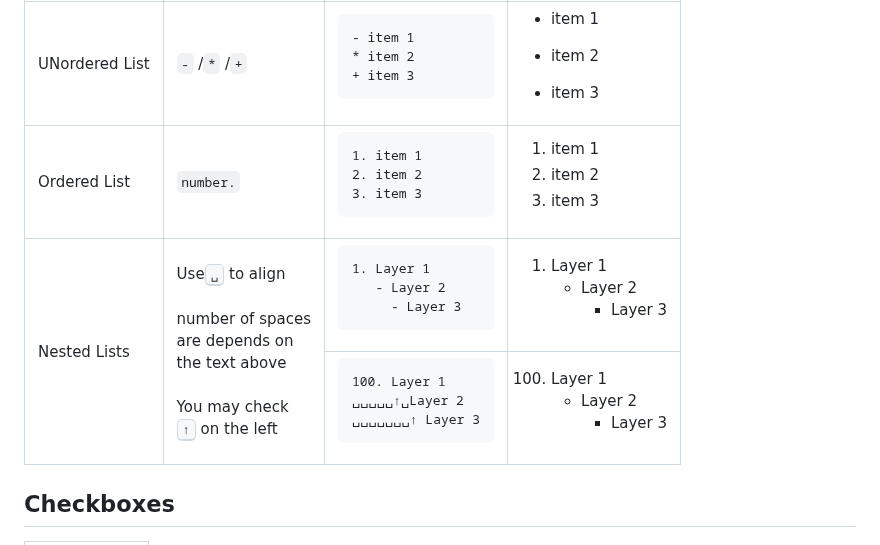
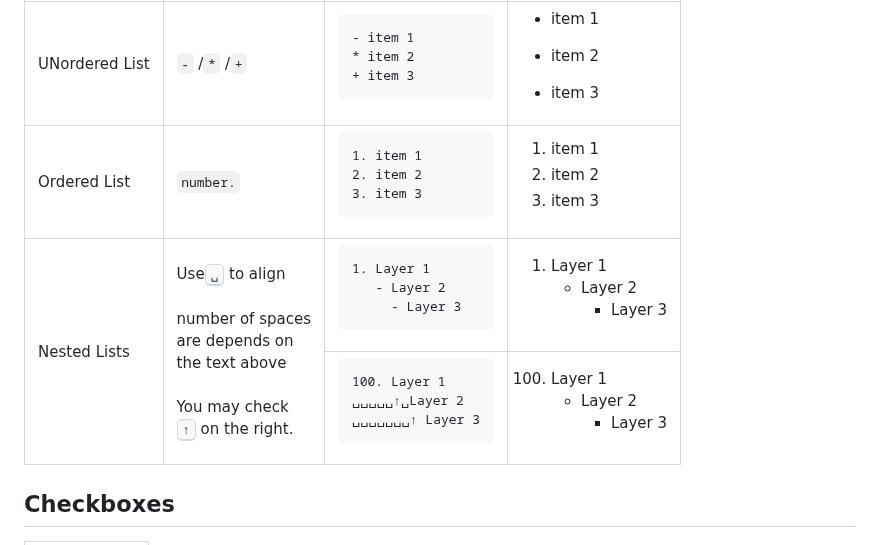
Before and after one commit to MaBoCoMark/MaBoCo, a Markdown page: MarkDown/Syntax.md, the part around the change. GitHub-like rendering.

```diff
--- a/MarkDown/Syntax.md
+++ b/MarkDown/Syntax.md
@@ -84,7 +84,7 @@ previous.getSuffix();
 * item 2
 + item 3</code></pre></td><td><ul><li>item 1</li></ul><ul><li>item 2</li></ul><ul><li>item 3</li></ul></td></tr><tbody><tr><td>Ordered List</td><td><code>number.</code></td><td><pre><code>1. item 1
 2. item 2
-3. item 3</code></pre></td><td><ol><li>item 1</li><li>item 2</li><li>item 3</li></ol></td></tr></tbody><tr><td rowspan="3">Nested Lists</td><td rowspan="3">Use<kbd>␣</kbd> to align<br><br>number of spaces<br>are depends on<br>the text above<br><br>You may check<br><kbd>↑</kbd> on the left</td><td><pre><code>1. Layer 1
+3. item 3</code></pre></td><td><ol><li>item 1</li><li>item 2</li><li>item 3</li></ol></td></tr></tbody><tr><td rowspan="3">Nested Lists</td><td rowspan="3">Use<kbd>␣</kbd> to align<br><br>number of spaces<br>are depends on<br>the text above<br><br>You may check<br><kbd>↑</kbd> on the right.</td><td><pre><code>1. Layer 1
    - Layer 2
      - Layer 3</code></pre></td><td><ol><li>Layer 1<ul><li>Layer 2<ul><li>Layer 3</li></ul></li></ul></li></ol></td></tr><tr></tr><tr><td><pre><code>100. Layer 1
 ␣␣␣␣␣↑␣Layer 2
```
